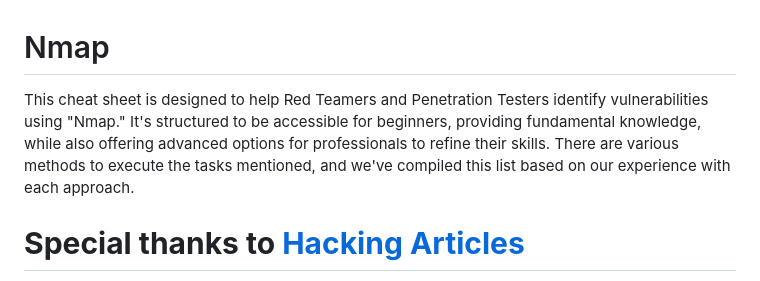
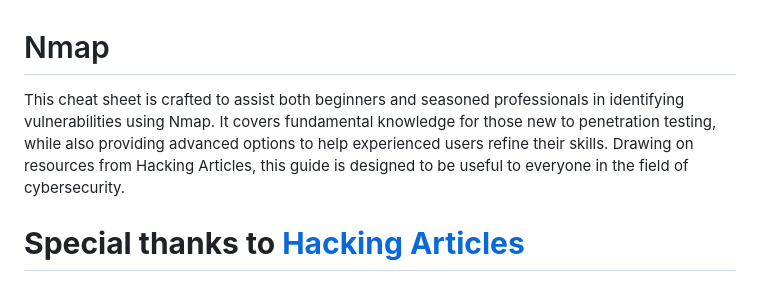
Before and after one commit to kuppamjohari/Nmap, a Markdown page: README.md, the part around the change. GitHub-like rendering.

```diff
--- a/README.md
+++ b/README.md
@@ -1,6 +1,7 @@
 # Nmap
 
-This cheat sheet is designed to help Red Teamers and Penetration Testers identify vulnerabilities using "Nmap." It's structured to be accessible for beginners, providing fundamental knowledge, while also offering advanced options for professionals to refine their skills. There are various methods to execute the tasks mentioned, and we've compiled this list based on our experience with each approach.
+This cheat sheet is crafted to assist both beginners and seasoned professionals in identifying vulnerabilities using Nmap. It covers fundamental knowledge for those new to penetration testing, while also providing advanced options to help experienced users refine their skills. Drawing on resources from Hacking Articles, this guide is designed to be useful to everyone in the field of cybersecurity.
+
 
 # **Special thanks to [Hacking Articles](https://www.hackingarticles.in)**
 
```
